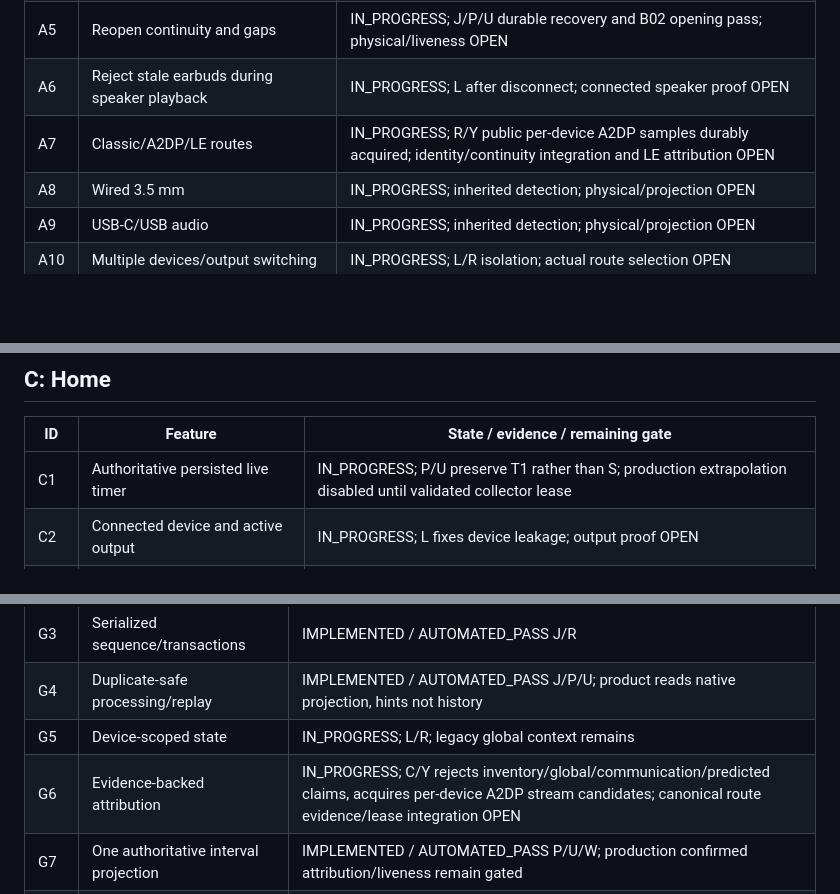
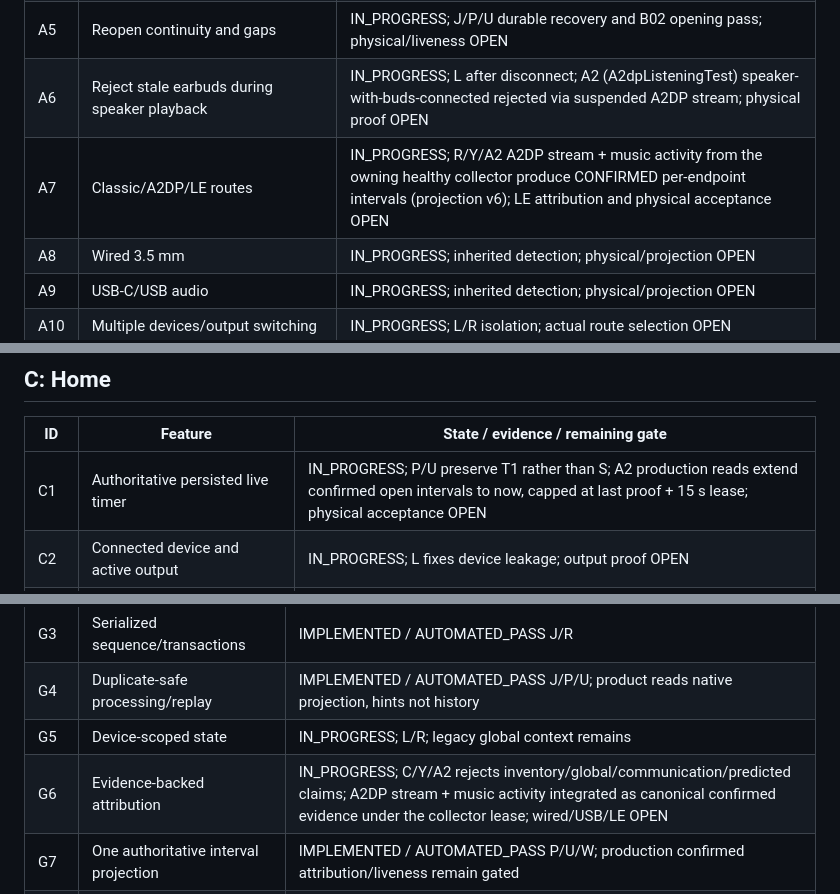
Before and after one commit to GoutamNandhen/eartime_app, a Markdown page: docs/eartime/FEATURE_MATRIX.md, 3 parts joined by grey strips. Drawn GitHub-style; blank space fills up the shorter version.

```diff
--- a/docs/eartime/FEATURE_MATRIX.md
+++ b/docs/eartime/FEATURE_MATRIX.md
@@ -116,8 +117,8 @@ details, strict decoding and actual 1x/3x navigation; TIMELINE_SESSIONS.md.
 | A3 | Play/pause/reconnect transitions | IN_PROGRESS; L; physical route tests pending |
 | A4 | Closed UI/Recents/screen-off collection | IN_PROGRESS; J models Flutter absence; physical service continuity pending |
 | A5 | Reopen continuity and gaps | IN_PROGRESS; J/P/U durable recovery and B02 opening pass; physical/liveness OPEN |
-| A6 | Reject stale earbuds during speaker playback | IN_PROGRESS; L after disconnect; connected speaker proof OPEN |
-| A7 | Classic/A2DP/LE routes | IN_PROGRESS; R/Y public per-device A2DP samples durably acquired; identity/continuity integration and LE attribution OPEN |
+| A6 | Reject stale earbuds during speaker playback | IN_PROGRESS; L after disconnect; A2 (A2dpListeningTest) speaker-with-buds-connected rejected via suspended A2DP stream; physical proof OPEN |
+| A7 | Classic/A2DP/LE routes | IN_PROGRESS; R/Y/A2 A2DP stream + music activity from the owning healthy collector produce CONFIRMED per-endpoint intervals (projection v6); LE attribution and physical acceptance OPEN |
 | A8 | Wired 3.5 mm | IN_PROGRESS; inherited detection; physical/projection OPEN |
 | A9 | USB-C/USB audio | IN_PROGRESS; inherited detection; physical/projection OPEN |
 | A10 | Multiple devices/output switching | IN_PROGRESS; L/R isolation; actual route selection OPEN |
@@ -146,7 +147,7 @@ details, strict decoding and actual 1x/3x navigation; TIMELINE_SESSIONS.md.
 
 | ID | Feature | State / evidence / remaining gate |
 | --- | --- | --- |
-| C1 | Authoritative persisted live timer | IN_PROGRESS; P/U preserve T1 rather than S; production extrapolation disabled until validated collector lease |
+| C1 | Authoritative persisted live timer | IN_PROGRESS; P/U preserve T1 rather than S; A2 production reads extend confirmed open intervals to now, capped at last proof + 15 s lease; physical acceptance OPEN |
 | C2 | Connected device and active output | IN_PROGRESS; L fixes device leakage; output proof OPEN |
 | C3 | Playback confidence | IMPLEMENTED / AUTOMATED_PASS U; confirmed/unverified separated in product views; current collector remains UNKNOWN |
 | C4 | Today's total | IMPLEMENTED / AUTOMATED_PASS P/U; one native clipped total; no legacy/global playback promoted |
@@ -214,7 +215,7 @@ details, strict decoding and actual 1x/3x navigation; TIMELINE_SESSIONS.md.
 | G3 | Serialized sequence/transactions | IMPLEMENTED / AUTOMATED_PASS J/R |
 | G4 | Duplicate-safe processing/replay | IMPLEMENTED / AUTOMATED_PASS J/P/U; product reads native projection, hints not history |
 | G5 | Device-scoped state | IN_PROGRESS; L/R; legacy global context remains |
-| G6 | Evidence-backed attribution | IN_PROGRESS; C/Y rejects inventory/global/communication/predicted claims, acquires per-device A2DP stream candidates; canonical route evidence/lease integration OPEN |
+| G6 | Evidence-backed attribution | IN_PROGRESS; C/Y/A2 rejects inventory/global/communication/predicted claims; A2DP stream + music activity integrated as canonical confirmed evidence under the collector lease; wired/USB/LE OPEN |
 | G7 | One authoritative interval projection | IMPLEMENTED / AUTOMATED_PASS P/U/W; production confirmed attribution/liveness remain gated |
 | G8 | Live/history agreement | IN_PROGRESS; P/U B02 observed opening corrected; validated production live lease OPEN |
 | G9 | Durable recovery/migrations | IN_PROGRESS; J/P/X migrations/replay plus transactional native archive restore/recovery/queued-event fence; full-app legacy/preferences restoration OPEN |
```
Also changed, not shown: other parts of docs/eartime/FEATURE_MATRIX.md (+1 -0 lines), docs/eartime/CODEX_RESUME.md (+8 -0 lines), docs/eartime/TEST_RESULTS.md (+4 -0 lines).
